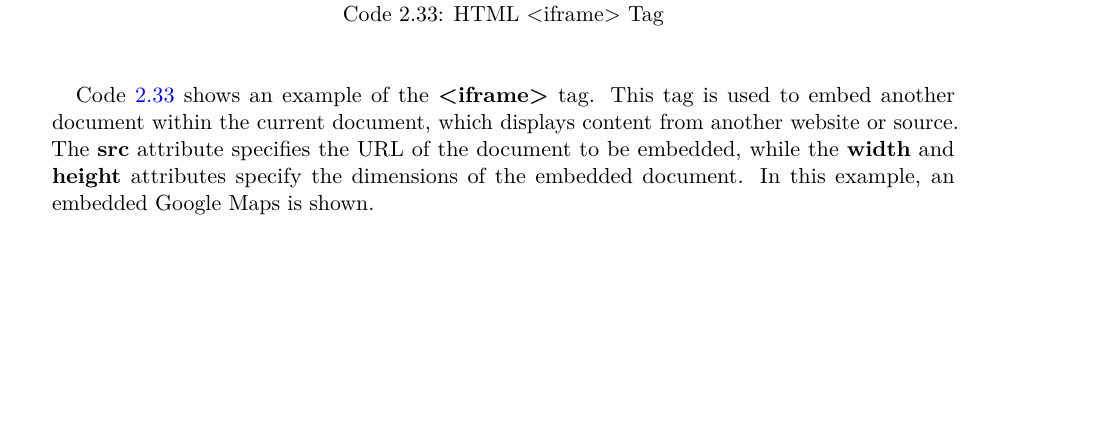
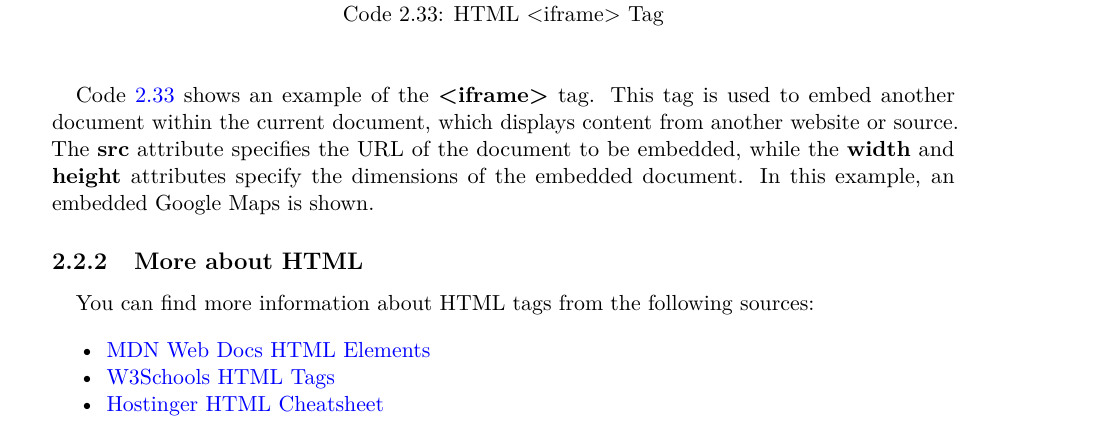
Before and after one commit to SorSU-Classroom/CS-321-Applications-Development-and-Emerging-Technologies, a LaTeX book (Module/Applications Development and Emerging Technologies.tex): part of page 28 of 34, cut so that both start at the same text, the shorter picture padded with empty space. The pictures show the PDF file Module/Applications Development and Emerging Technologies.pdf that the author committed with the source.

Commit message:
fix: add "More about HTML" section and update table of contents in documentation

```diff
--- a/Module/Applications Development and Emerging Technologies.tex
+++ b/Module/Applications Development and Emerging Technologies.tex
@@ -1277,6 +1277,16 @@ attribute specifies the URL of the document to be embedded, while the
 \textbf{width} and \textbf{height} attributes specify the dimensions of
 the embedded document. In this example, an embedded Google Maps is shown.
 
+\subsection{More about HTML}
+
+You can find more information about HTML tags from the following sources:
+
+\begin{itemize}
+  \item \href{https://developer.mozilla.org/en-US/docs/Web/HTML/Element}{MDN Web Docs HTML Elements}
+  \item \href{https://www.w3schools.com/tags/default.asp}{W3Schools HTML Tags}
+  \item \href{https://assets.hostinger.com/content/tutorials/pdf/HTML-Cheatsheet.pdf}{Hostinger HTML Cheatsheet}
+\end{itemize}
+
 \chapter{Version Control}
 
 \chapter{NextJS}
```
Also changed, not shown: Module/Applications Development and Emerging Technologies.pdf, 6 other files.
